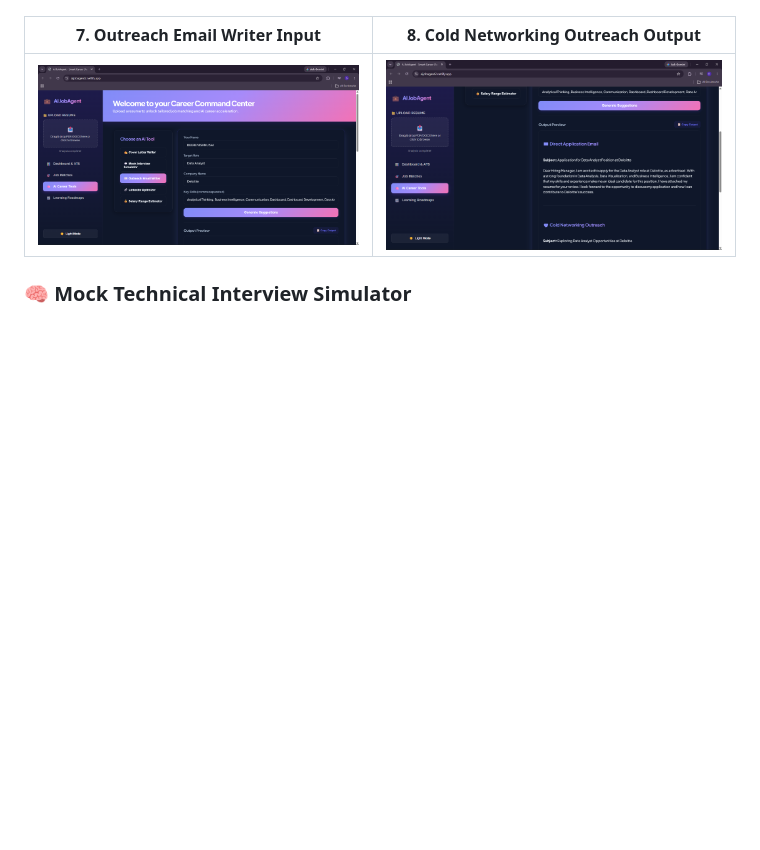
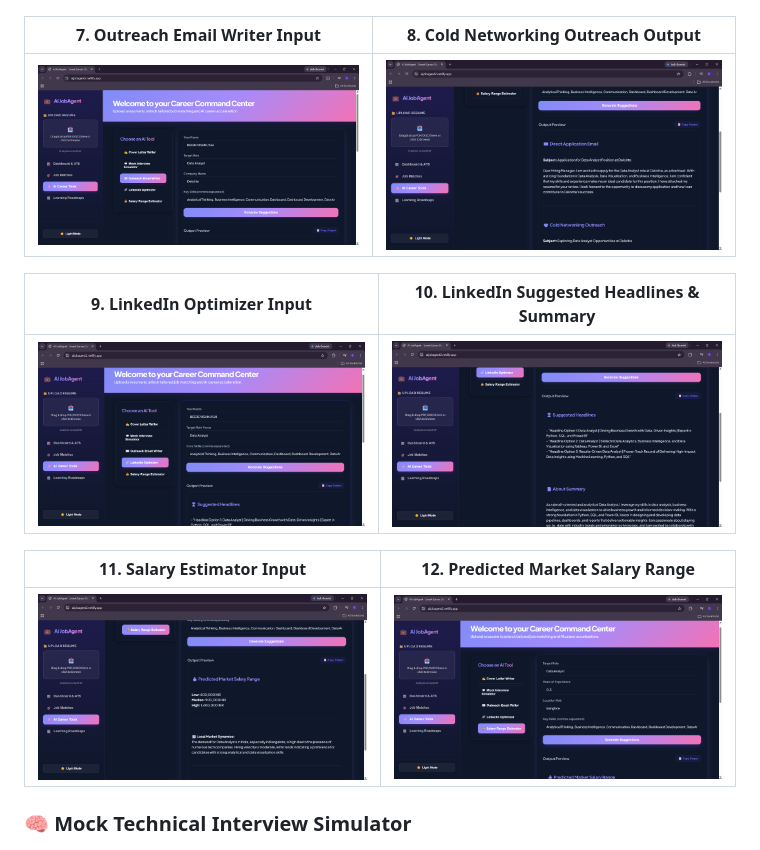
Before and after one commit to Vishnu-Sai-bit/AI_Job_Agent, a Markdown page: README.md, the part around the change. Rendered like a GitHub page; pictures changed too: assets/linkedin_optimizer_input.png (added), assets/linkedin_optimizer_output.png (added), assets/salary_estimator_input.png (added); blank space fills up the shorter version.

Commit message:
AI Job Agent

```diff
--- a/README.md
+++ b/README.md
@@ -39,6 +39,14 @@ An advanced, MNC-grade enterprise job agent that parses resumes, calculates ATS
 | 7. Outreach Email Writer Input | 8. Cold Networking Outreach Output |
 |---|---|
 | ![Outreach Input](assets/outreach_email_input.png) | ![Outreach Output](assets/outreach_email_output.png) |
+
+| 9. LinkedIn Optimizer Input | 10. LinkedIn Suggested Headlines & Summary |
+|---|---|
+| ![LinkedIn Input](assets/linkedin_optimizer_input.png) | ![LinkedIn Output](assets/linkedin_optimizer_output.png) |
+
+| 11. Salary Estimator Input | 12. Predicted Market Salary Range |
+|---|---|
+| ![Salary Input](assets/salary_estimator_input.png) | ![Salary Output](assets/salary_estimator_output.png) |
 
 ### 🧠 Mock Technical Interview Simulator
 ![Mock Interview Simulator](assets/interview_simulator.png)
```
